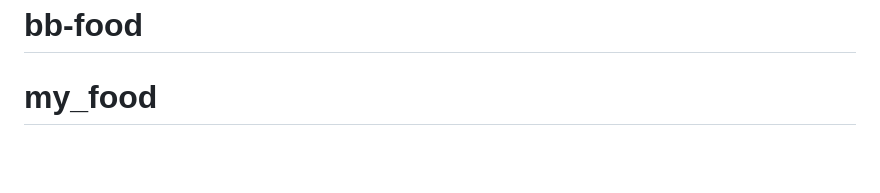
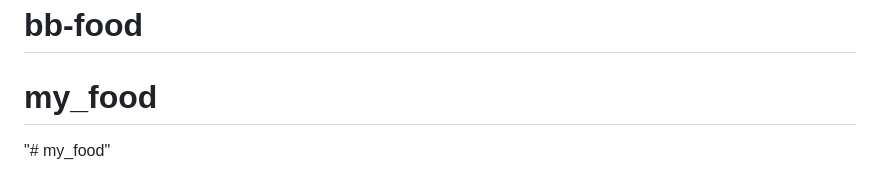
Before and after one commit to emmaleo500-arch/my_food, a Markdown page: README.md, the part around the change. Rendered like a GitHub page; blank space fills up the shorter version.

```diff
--- a/README.md
+++ b/README.md
@@ -98,3 +98,4 @@ one:
 "# bb-food"
 # bb-food
 # my_food
+"# my_food"
```
